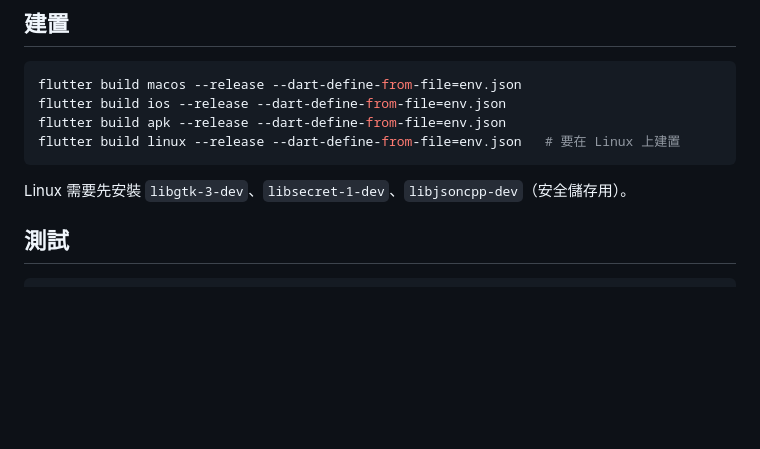
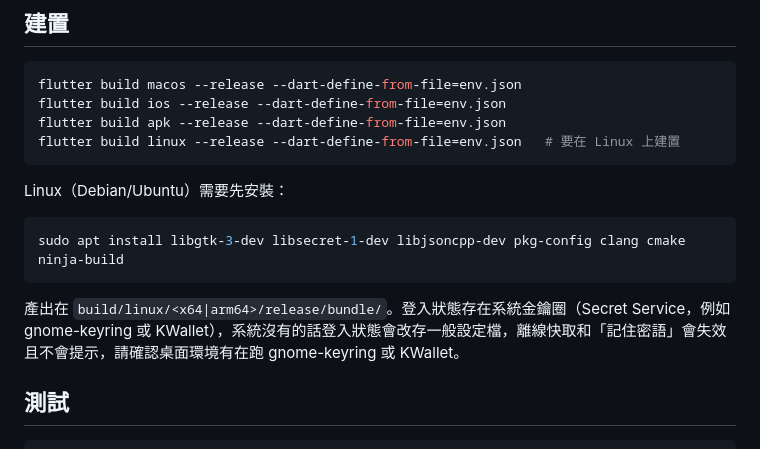
Before and after one commit to Securibit/Securibit-APP, a Markdown page: README.md, the part around the change. Rendered like a GitHub page; blank space fills up the shorter version.

Commit message:
docs: linux system packages and keyring note

````diff
--- a/README.md
+++ b/README.md
@@ -73,7 +73,13 @@ flutter build apk --release --dart-define-from-file=env.json
 flutter build linux --release --dart-define-from-file=env.json   # 要在 Linux 上建置
 ```
 
-Linux 需要先安裝 `libgtk-3-dev`、`libsecret-1-dev`、`libjsoncpp-dev`（安全儲存用）。
+Linux（Debian/Ubuntu）需要先安裝：
+
+```bash
+sudo apt install libgtk-3-dev libsecret-1-dev libjsoncpp-dev pkg-config clang cmake ninja-build
+```
+
+產出在 `build/linux/<x64|arm64>/release/bundle/`。登入狀態存在系統金鑰圈（Secret Service，例如 gnome-keyring 或 KWallet），系統沒有的話登入狀態會改存一般設定檔，離線快取和「記住密語」會失效且不會提示，請確認桌面環境有在跑 gnome-keyring 或 KWallet。
 
 ## 測試
 
````
